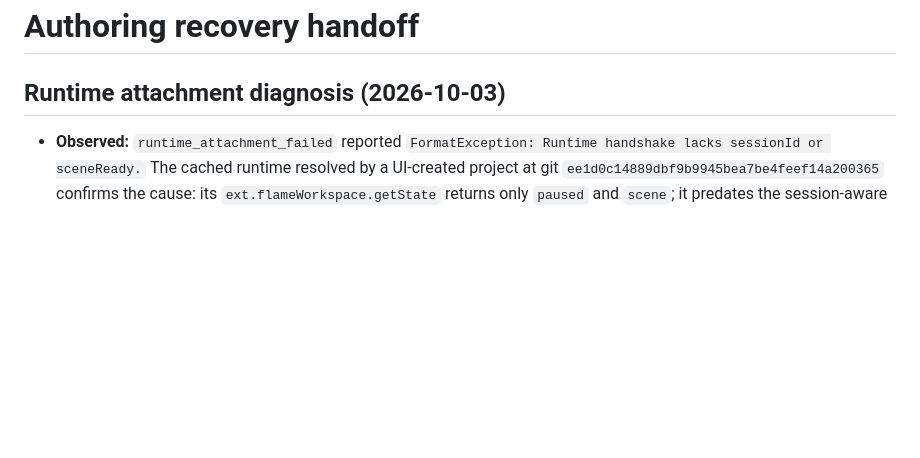
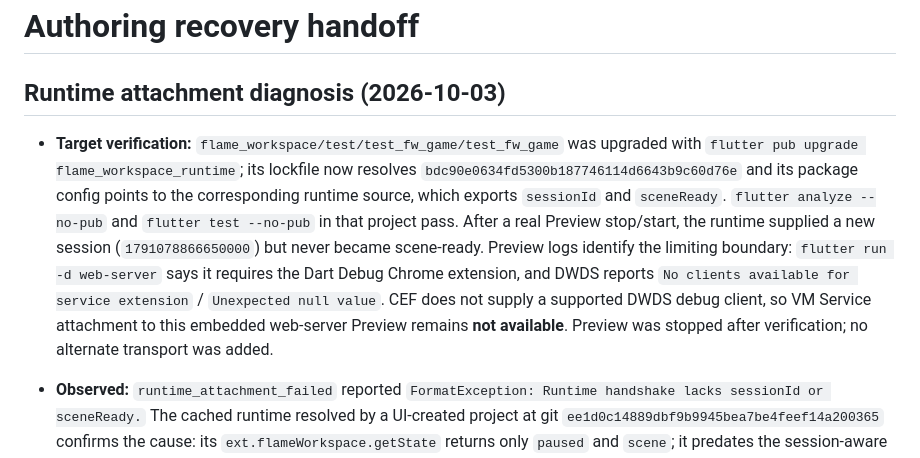
Before and after one commit to bdlukaa/flame_workspace, a Markdown page: docs/stabilization/authoring_recovery.md, the part around the change. GitHub-like rendering; blank space fills up the shorter version.

Commit message:
Record embedded preview attachment limitation

```diff
--- a/docs/stabilization/authoring_recovery.md
+++ b/docs/stabilization/authoring_recovery.md
@@ -1,6 +1,8 @@
 # Authoring recovery handoff
 
 ## Runtime attachment diagnosis (2026-10-03)
+
+- **Target verification:** `flame_workspace/test/test_fw_game/test_fw_game` was upgraded with `flutter pub upgrade flame_workspace_runtime`; its lockfile now resolves `bdc90e0634fd5300b187746114d6643b9c60d76e` and its package config points to the corresponding runtime source, which exports `sessionId` and `sceneReady`. `flutter analyze --no-pub` and `flutter test --no-pub` in that project pass. After a real Preview stop/start, the runtime supplied a new session (`1791078866650000`) but never became scene-ready. Preview logs identify the limiting boundary: `flutter run -d web-server` says it requires the Dart Debug Chrome extension, and DWDS reports `No clients available for service extension` / `Unexpected null value`. CEF does not supply a supported DWDS debug client, so VM Service attachment to this embedded web-server Preview remains **not available**. Preview was stopped after verification; no alternate transport was added.
 
 - **Observed:** `runtime_attachment_failed` reported `FormatException: Runtime handshake lacks sessionId or sceneReady.` The cached runtime resolved by a UI-created project at git `ee1d0c14889dbf9b9945bea7be4feef14a200365` confirms the cause: its `ext.flameWorkspace.getState` returns only `paused` and `scene`; it predates the session-aware protocol and cannot support live composition.
 - **Repair:** attachment now polls incomplete state responses through the normal bounded handshake window. If the required fields never arrive it reports `runtime_protocol_incompatible`, naming `flame_workspace_runtime`, `sessionId`, `sceneReady`, and the last response; recovery instructs the user to update the project runtime dependency and run `flutter pub get`. It no longer fails immediately with an opaque FormatException. A current runtime remains required; this does **not** make the stale remote package compatible.
```
